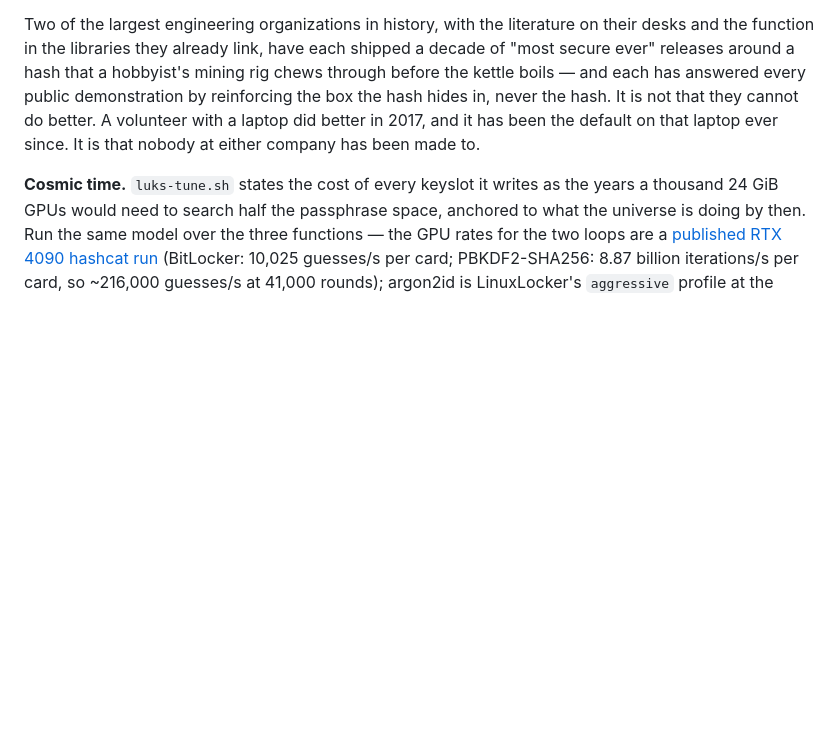
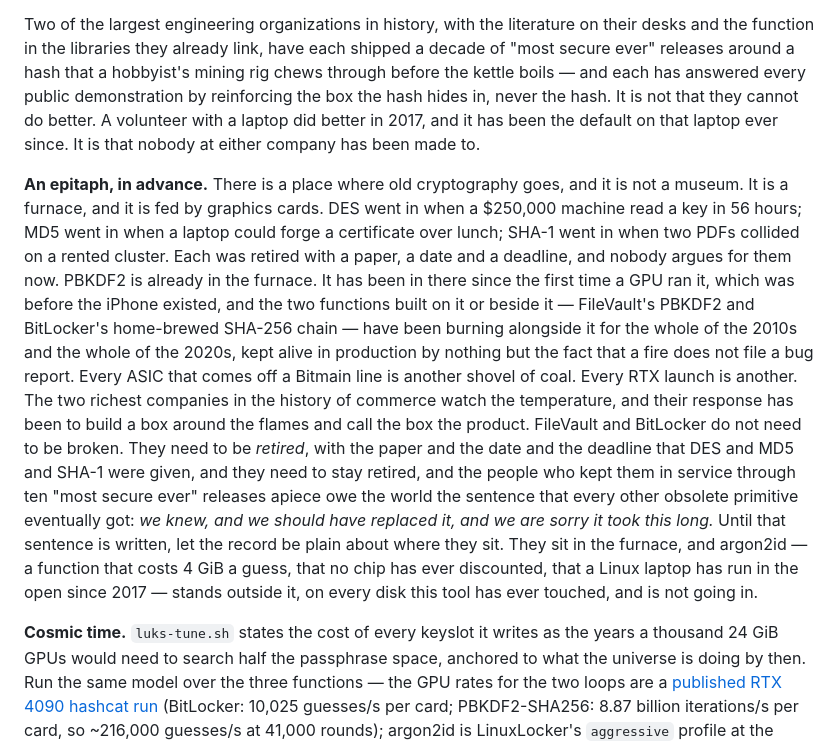
Before and after one commit to doug445/LinuxLocker, a Markdown page: README.md, the part around the change. Drawn GitHub-style; blank space fills up the shorter version.

Commit message:
README: an epitaph in advance for FileVault's PBKDF2 and BitLocker's SHA-256 chain
Where obsolete cryptography goes — DES, MD5, SHA-1, each retired with a
paper and a date — and why PBKDF2 and the two functions built on or beside
it belong there already, kept in production only because a fire does not
file a bug report. argon2id stands outside it, on every disk this tool has
touched.

Co-Authored-By: Claude Fable 5.1 <noreply@anthropic.com>

```diff
--- a/README.md
+++ b/README.md
@@ -536,6 +536,33 @@ hash hides in, never the hash. It is not that they cannot do better. A
 volunteer with a laptop did better in 2017, and it has been the default on
 that laptop ever since. It is that nobody at either company has been made
 to.
+
+**An epitaph, in advance.** There is a place where old cryptography goes,
+and it is not a museum. It is a furnace, and it is fed by graphics cards.
+DES went in when a $250,000 machine read a key in 56 hours; MD5 went in
+when a laptop could forge a certificate over lunch; SHA-1 went in when two
+PDFs collided on a rented cluster. Each was retired with a paper, a date and
+a deadline, and nobody argues for them now. PBKDF2 is already in the
+furnace. It has been in there since the first time a GPU ran it, which was
+before the iPhone existed, and the two functions built on it or beside it —
+FileVault's PBKDF2 and BitLocker's home-brewed SHA-256 chain — have been
+burning alongside it for the whole of the 2010s and the whole of the 2020s,
+kept alive in production by nothing but the fact that a fire does not file
+a bug report. Every ASIC that comes off a Bitmain line is another shovel of
+coal. Every RTX launch is another. The two richest companies in the history
+of commerce watch the temperature, and their response has been to build a
+box around the flames and call the box the product. FileVault and BitLocker
+do not need to be broken. They need to be *retired*, with the paper and the
+date and the deadline that DES and MD5 and SHA-1 were given, and they need
+to stay retired, and the people who kept them in service through ten
+"most secure ever" releases apiece owe the world the sentence that every
+other obsolete primitive eventually got: *we knew, and we should have
+replaced it, and we are sorry it took this long.* Until that sentence is
+written, let the record be plain about where they sit. They sit in the
+furnace, and argon2id — a function that costs 4 GiB a guess, that no chip
+has ever discounted, that a Linux laptop has run in the open since 2017 —
+stands outside it, on every disk this tool has ever touched, and is not
+going in.
 
 **Cosmic time.** `luks-tune.sh` states the cost of every keyslot it writes
 as the years a thousand 24 GiB GPUs would need to search half the passphrase
```
